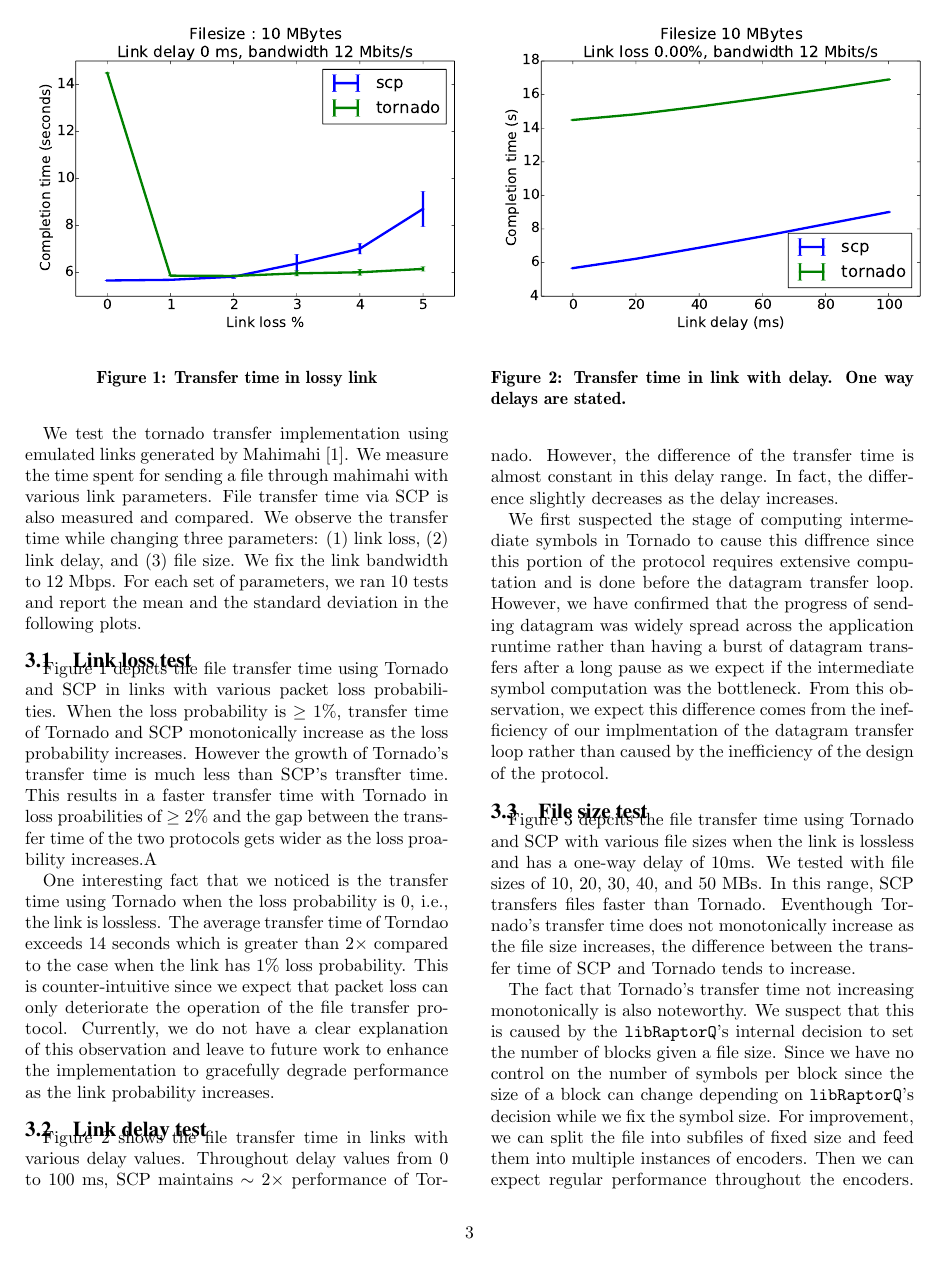
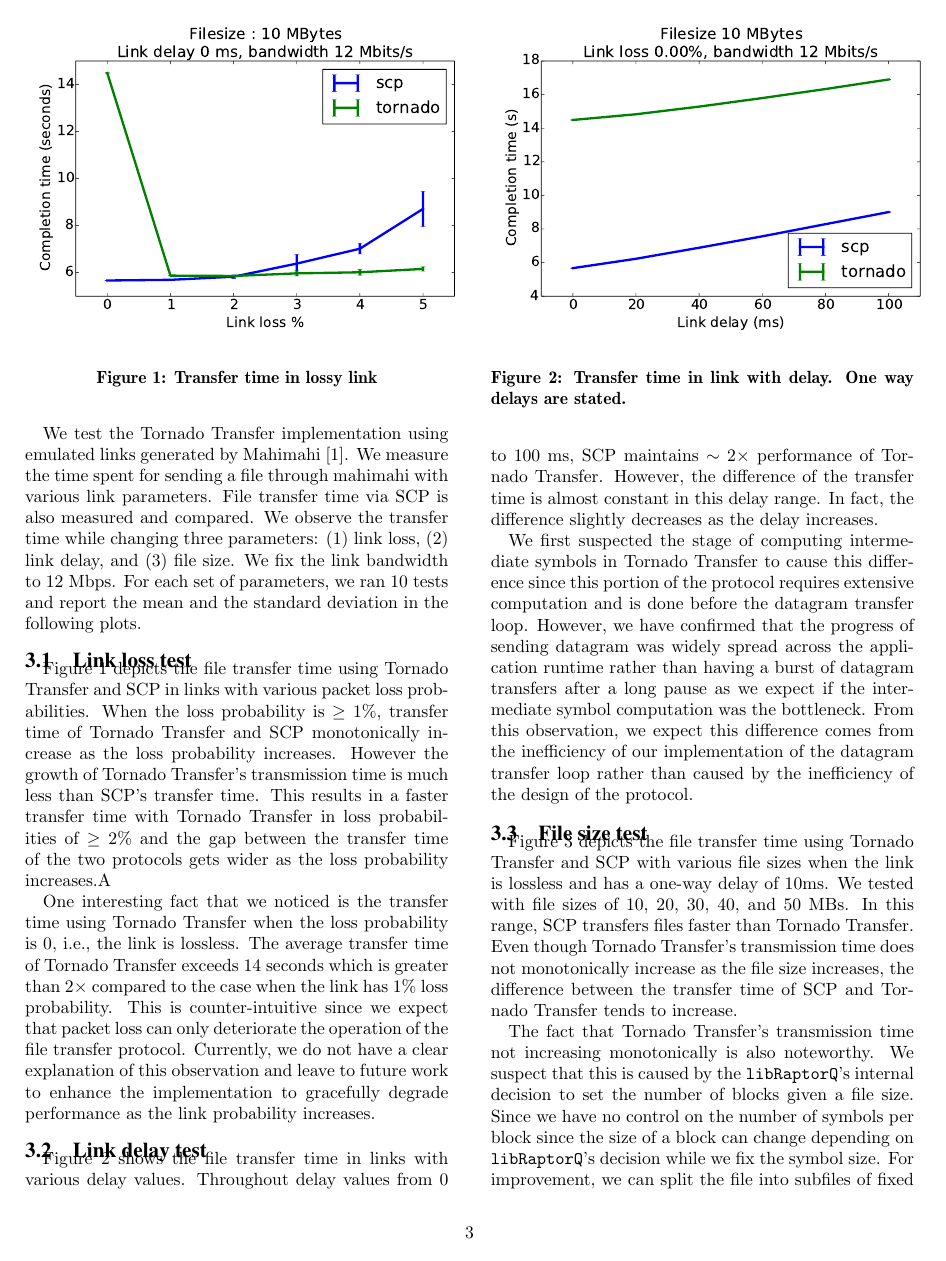
Before and after one commit to raejoon/cs344g-rq, a LaTeX paper (finalreport/finalreport.tex): page 3 of 4. Compiled offline with pdfLaTeX.

Commit message:
fix typos

```diff
--- a/finalreport/finalreport.tex
+++ b/finalreport/finalreport.tex
@@ -131,17 +130,17 @@ mean and the standard deviation in the following plots.
   \label{f:loss-plot}
 \end{figure}
 
-Figure \ref{f:loss-plot} depicts the file transfer time using Tornado and SCP in
+Figure \ref{f:loss-plot} depicts the file transfer time using Tornado Transfer and SCP in
 links with various packet loss probabilities. When the loss probability is
-$\geq$ 1\%, transfer time of Tornado and SCP monotonically increase as the loss
-probability increases. However the growth of Tornado's transfer time is much
-less than SCP's transfter time. This results in a faster transfer time with
-Tornado in loss proabilities of $\geq$ 2\% and the gap between the transfer time
-of the two protocols gets wider as the loss proability increases.A
+$\geq$ 1\%, transfer time of Tornado Transfer and SCP monotonically increase as the loss
+probability increases. However the growth of Tornado Transfer's transmission time is much
+less than SCP's transfer time. This results in a faster transfer time with
+Tornado Transfer in loss probabilities of $\geq$ 2\% and the gap between the transfer time
+of the two protocols gets wider as the loss probability increases.A
 
-One interesting fact that we noticed is the transfer time using Tornado when
+One interesting fact that we noticed is the transfer time using Tornado Transfer when
 the loss probability is 0, i.e., the link is lossless. The average transfer time of
-Torndao exceeds 14 seconds which is greater than $2\times$ compared to the case
+Tornado Transfer exceeds 14 seconds which is greater than $2\times$ compared to the case
 when the link has 1\% loss probability. This is counter-intuitive since we
 expect that packet loss can only deteriorate the operation of the file transfer
 protocol. Currently, we do not have a clear explanation of this observation and
@@ -160,18 +159,18 @@ performance as the link probability increases.
 
 Figure \ref{f:delay-plot} shows the file transfer time in links with various
 delay values. Throughout delay values from 0 to 100 ms, SCP maintains $\sim
-2\times$ performance of Tornado. However, the difference of the transfer time is
+2\times$ performance of Tornado Transfer. However, the difference of the transfer time is
 almost constant in this delay range. In fact, the difference slightly decreases
 as the delay increases.
 
-We first suspected the stage of computing intermediate symbols in Tornado to
-cause this diffrence since this portion of the protocol requires extensive
+We first suspected the stage of computing intermediate symbols in Tornado Transfer to
+cause this difference since this portion of the protocol requires extensive
 computation and is done before the datagram transfer loop.  However, we have
 confirmed that the progress of sending datagram was widely spread across the
 application runtime rather than having a burst of datagram transfers after a
 long pause as we expect if the intermediate symbol computation was the
 bottleneck. From this observation, we expect this difference comes from the
-inefficiency of our implmentation of the datagram transfer loop rather than
+inefficiency of our implementation of the datagram transfer loop rather than
 caused by the inefficiency of the design of the protocol.
 
 \subsection{File size test}
@@ -183,14 +182,14 @@ caused by the inefficiency of the design of the protocol.
   \label{f:filesize-plot}
 \end{figure}
 
-Figure \ref{f:filesize-plot} depcits the file transfer time using Tornado and
+Figure \ref{f:filesize-plot} depicts the file transfer time using Tornado Transfer and
 SCP with various file sizes when the link is lossless and has a one-way delay of
 10ms. We tested with file sizes of 10, 20, 30, 40, and 50 MBs. In this range,
-SCP transfers files faster than Tornado. Eventhough Tornado's transfer time does
+SCP transfers files faster than Tornado Transfer. Even though Tornado Transfer's transmission time does
 not monotonically increase as the file size increases, the difference between
-the transfer time of SCP and Tornado tends to increase.
+the transfer time of SCP and Tornado Transfer tends to increase.
 
-The fact that Tornado's transfer time not increasing monotonically is also
+The fact that Tornado Transfer's transmission time not increasing monotonically is also
 noteworthy. We suspect that this is caused by the \texttt{libRaptorQ}'s internal
 decision to set the number of blocks given a file size. Since we have no control
 on the number of symbols per block since the size of a block can change
```
Also changed, not shown: finalreport/finalreport.tex (55 more changed lines).
